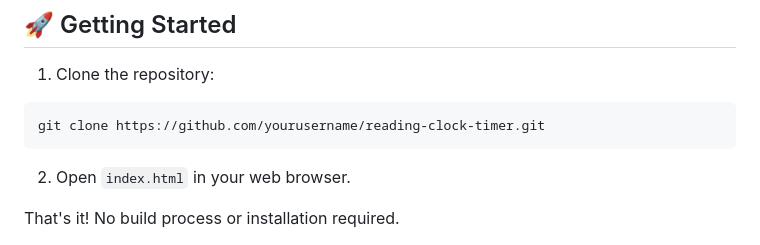
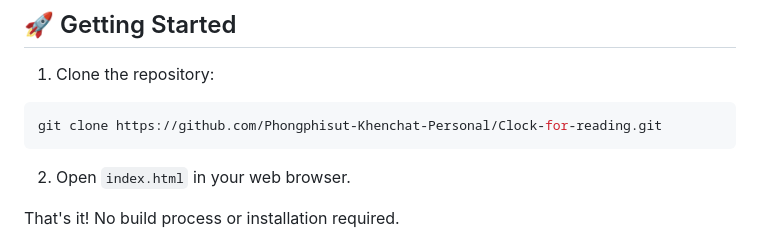
Before and after one commit to Phongphisut-Khenchat-Personal/Clock-for-reading, a Markdown page: README.md, the part around the change. Rendered like a GitHub page.

````diff
--- a/README.md
+++ b/README.md
@@ -20,7 +20,7 @@
 
 1. Clone the repository:
 ```bash
-git clone https://github.com/yourusername/reading-clock-timer.git
+git clone https://github.com/Phongphisut-Khenchat-Personal/Clock-for-reading.git
 ```
 
 2. Open `index.html` in your web browser.
````
